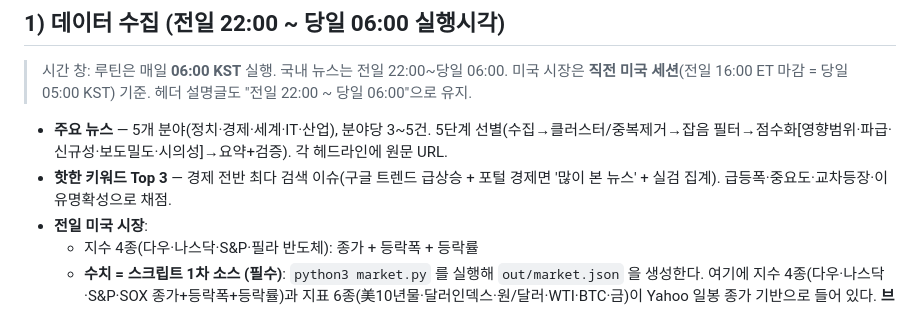
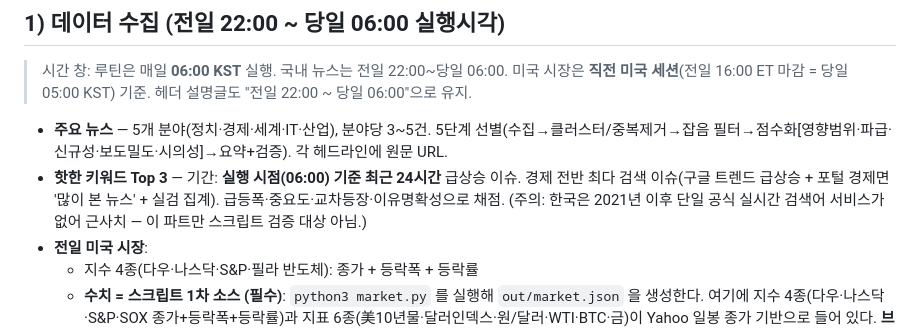
Before and after one commit to xeob/briefing, a Markdown page: pipeline/RUN.md, the part around the change. GitHub-like rendering.

Commit message:
docs: 키워드 산출 기간=최근 24시간 명시

```diff
--- a/pipeline/RUN.md
+++ b/pipeline/RUN.md
@@ -12,7 +12,7 @@
 
 - **주요 뉴스** — 5개 분야(정치·경제·세계·IT·산업), 분야당 3~5건.
   5단계 선별(수집→클러스터/중복제거→잡음 필터→점수화[영향범위·파급·신규성·보도밀도·시의성]→요약+검증). 각 헤드라인에 원문 URL.
-- **핫한 키워드 Top 3** — 경제 전반 최다 검색 이슈(구글 트렌드 급상승 + 포털 경제면 '많이 본 뉴스' + 실검 집계). 급등폭·중요도·교차등장·이유명확성으로 채점.
+- **핫한 키워드 Top 3** — 기간: **실행 시점(06:00) 기준 최근 24시간** 급상승 이슈. 경제 전반 최다 검색 이슈(구글 트렌드 급상승 + 포털 경제면 '많이 본 뉴스' + 실검 집계). 급등폭·중요도·교차등장·이유명확성으로 채점. (주의: 한국은 2021년 이후 단일 공식 실시간 검색어 서비스가 없어 근사치 — 이 파트만 스크립트 검증 대상 아님.)
 - **전일 미국 시장**:
   - 지수 4종(다우·나스닥·S&P·필라 반도체): 종가 + 등락폭 + 등락률
   - **수치 = 스크립트 1차 소스 (필수)**: `python3 market.py` 를 실행해 `out/market.json` 을 생성한다. 여기에 지수 4종(다우·나스닥·S&P·SOX 종가+등락폭+등락률)과 지표 6종(美10년물·달러인덱스·원/달러·WTI·BTC·금)이 Yahoo 일봉 종가 기반으로 들어 있다. **브리핑 수치는 이 값을 그대로 쓴다.** 요약 기사 속 수치 사용 금지(오차 실증: 7/1 SOX 기사 13,478 vs 실제 13,353). market.json 값이 상식 밖(예: 지수 하루 ±10%)이거나 오류가 있으면 그때만 investing.com historical-data로 교차확인·보정: SOX=investing.com/indices/phlx-semiconductor-historical-data, 원/달러=.../currencies/usd-krw-historical-data, BTC=.../crypto/bitcoin/historical-data. market.py 실패 시에도 investing.com으로 대체.
```
